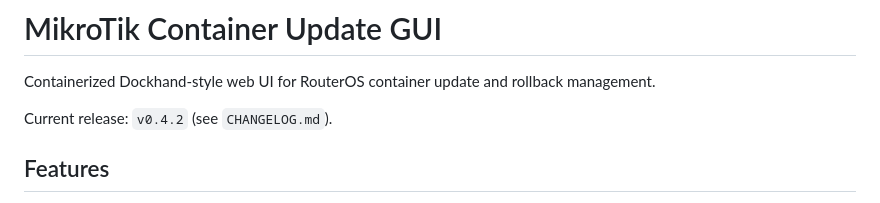
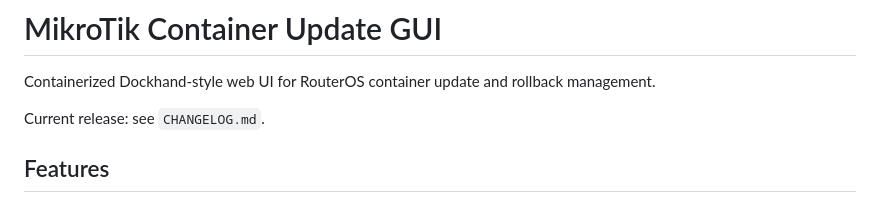
Before and after one commit to ovikiss/mikrotik-container-update-gui, a Markdown page: README.md, the part around the change. GitHub-like rendering.

Commit message:
Remove specific version from current release
Updated the current release information in README.md.

```diff
--- a/README.md
+++ b/README.md
@@ -2,7 +2,7 @@
 
 Containerized Dockhand-style web UI for RouterOS container update and rollback management.
 
-Current release: `v0.4.2` (see `CHANGELOG.md`).
+Current release: see `CHANGELOG.md`.
 
 ## Features
 - Auto-discovers all containers from RouterOS REST API.
```
